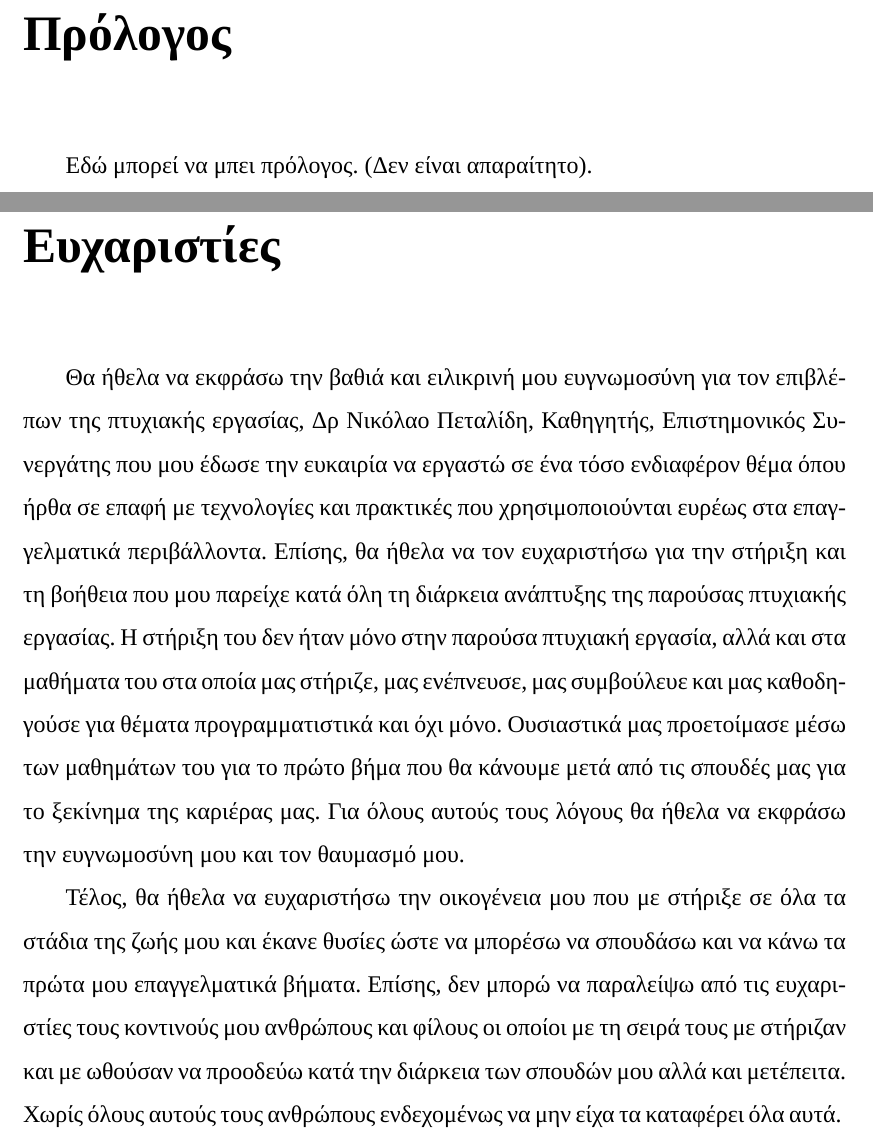
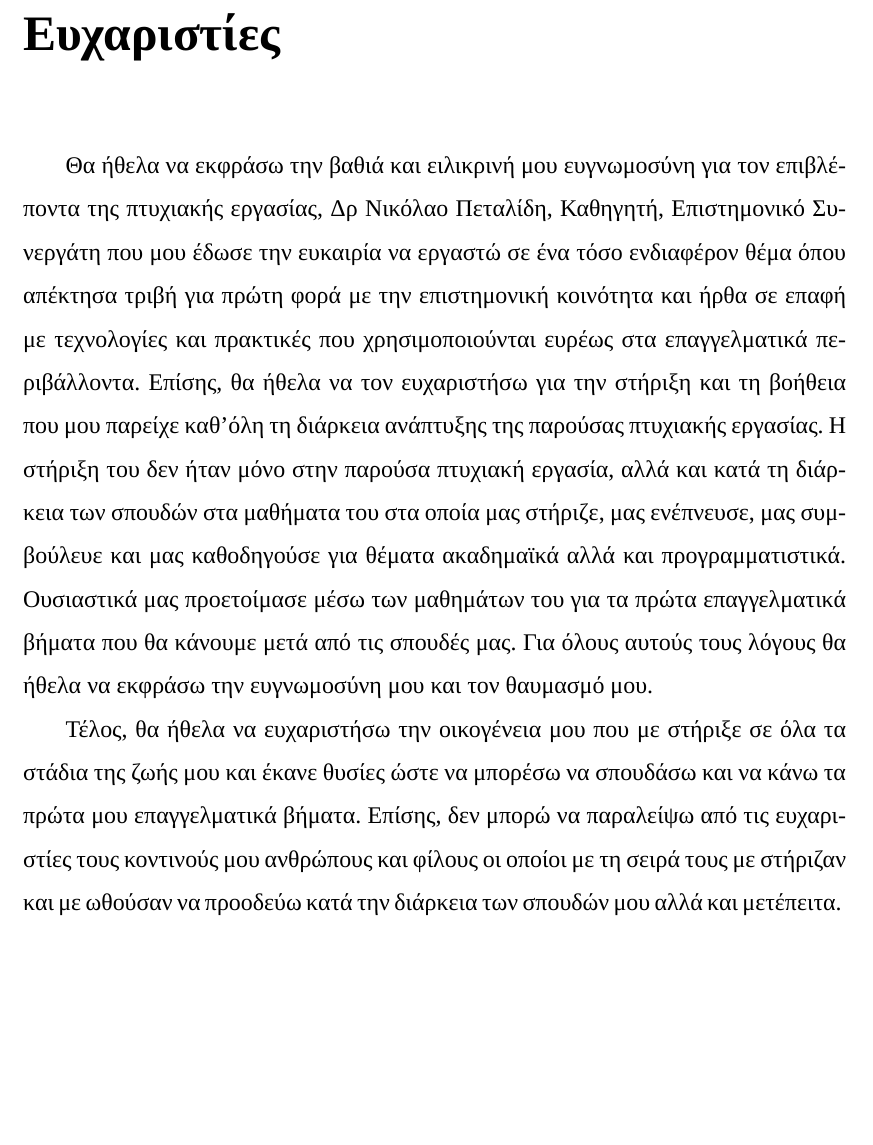
Before and after one commit to kostasmantz/thesis-paper, a LaTeX thesis (thesis.tex): two parts of pages 9 and 10 of 71 before the commit and part of page 9 of 70 after it, the two joined at a grey line, cut at the place of the change, the shorter picture padded with empty space. Compiled offline with XeLaTeX; a missing font is replaced by an installed copy or a similar font.

Commit message:
Minor fixes on thesis.tex

```diff
--- a/thesis.tex
+++ b/thesis.tex
@@ -50,15 +50,10 @@
 \listoffigures
 
 %Προαιρετικά
-\begin{Preface}
-Εδώ μπορεί να μπει πρόλογος. (Δεν είναι απαραίτητο).
-\end{Preface}
-
-%Προαιρετικά
 \begin{Acknowledgement}
-Θα ήθελα να εκφράσω την βαθιά και ειλικρινή μου ευγνωμοσύνη για τον επιβλέπων της πτυχιακής εργασίας, Δρ Νικόλαο Πεταλίδη, Καθηγητής, Επιστημονικός Συνεργάτης που μου έδωσε την ευκαιρία να εργαστώ σε ένα τόσο ενδιαφέρον θέμα όπου ήρθα σε επαφή με τεχνολογίες και πρακτικές που χρησιμοποιούνται ευρέως στα επαγγελματικά περιβάλλοντα. Επίσης, θα ήθελα να τον ευχαριστήσω για την στήριξη και τη βοήθεια που μου παρείχε κατά όλη τη διάρκεια ανάπτυξης της παρούσας πτυχιακής εργασίας. Η στήριξη του δεν ήταν μόνο στην παρούσα πτυχιακή εργασία, αλλά και στα μαθήματα του στα οποία μας στήριζε, μας ενέπνευσε, μας συμβούλευε και μας καθοδηγούσε για θέματα προγραμματιστικά και όχι μόνο. Ουσιαστικά μας προετοίμασε μέσω των μαθημάτων του για το πρώτο βήμα που θα κάνουμε μετά από τις σπουδές μας για το ξεκίνημα της καριέρας μας. Για όλους αυτούς τους λόγους θα ήθελα να εκφράσω την ευγνωμοσύνη μου και τον θαυμασμό μου.
-
-Τέλος, θα ήθελα να ευχαριστήσω την οικογένεια μου που με στήριξε σε όλα τα στάδια της ζωής μου και έκανε θυσίες ώστε να μπορέσω να σπουδάσω και να κάνω τα πρώτα μου επαγγελματικά βήματα. Επίσης, δεν μπορώ να παραλείψω από τις ευχαριστίες τους κοντινούς μου ανθρώπους και φίλους οι οποίοι με τη σειρά τους με στήριζαν και με ωθούσαν να προοδεύω κατά την διάρκεια των σπουδών μου αλλά και μετέπειτα. Χωρίς όλους αυτούς τους ανθρώπους ενδεχομένως να μην είχα τα καταφέρει όλα αυτά.
+Θα ήθελα να εκφράσω την βαθιά και ειλικρινή μου ευγνωμοσύνη για τον επιβλέποντα της πτυχιακής εργασίας, Δρ Νικόλαο Πεταλίδη, Καθηγητή, Επιστημονικό Συνεργάτη που μου έδωσε την ευκαιρία να εργαστώ σε ένα τόσο ενδιαφέρον θέμα όπου απέκτησα τριβή για πρώτη φορά με την επιστημονική κοινότητα και ήρθα σε επαφή  με τεχνολογίες και πρακτικές που χρησιμοποιούνται ευρέως στα επαγγελματικά περιβάλλοντα. Επίσης, θα ήθελα να τον ευχαριστήσω για την στήριξη και τη βοήθεια που μου παρείχε καθ'όλη τη διάρκεια ανάπτυξης της παρούσας πτυχιακής εργασίας. Η στήριξη του δεν ήταν μόνο στην παρούσα πτυχιακή εργασία, αλλά και κατά τη διάρκεια των σπουδών στα μαθήματα του στα οποία μας στήριζε, μας ενέπνευσε, μας συμβούλευε και μας καθοδηγούσε για θέματα ακαδημαϊκά αλλά και προγραμματιστικά. Ουσιαστικά μας προετοίμασε μέσω των μαθημάτων του για τα πρώτα επαγγελματικά βήματα που θα κάνουμε μετά από τις σπουδές μας. Για όλους αυτούς τους λόγους θα ήθελα να εκφράσω την ευγνωμοσύνη μου και τον θαυμασμό μου.
+
+Τέλος, θα ήθελα να ευχαριστήσω την οικογένεια μου που με στήριξε σε όλα τα στάδια της ζωής μου και έκανε θυσίες ώστε να μπορέσω να σπουδάσω και να κάνω τα πρώτα μου επαγγελματικά βήματα. Επίσης, δεν μπορώ να παραλείψω από τις ευχαριστίες τους κοντινούς μου ανθρώπους και φίλους οι οποίοι με τη σειρά τους με στήριζαν και με ωθούσαν να προοδεύω κατά την διάρκεια των σπουδών μου αλλά και μετέπειτα.
 \end{Acknowledgement}
 
 %Προαιρετικά
```
Also changed, not shown: thesis.tex (41 more changed lines).
